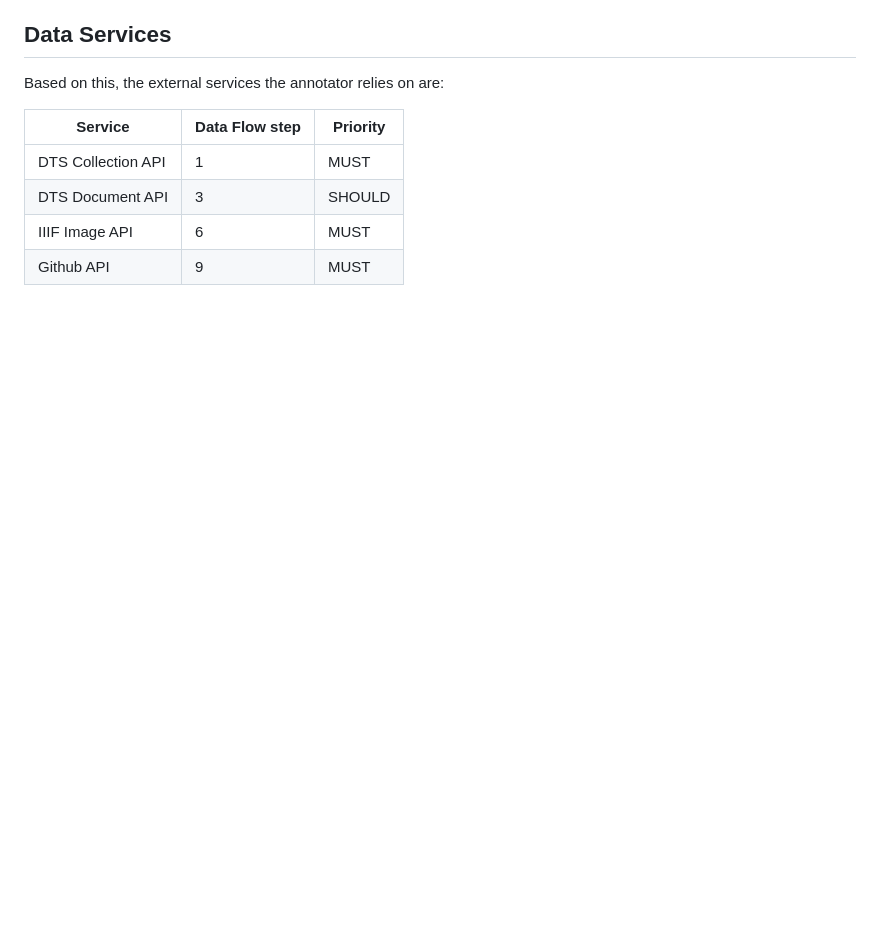
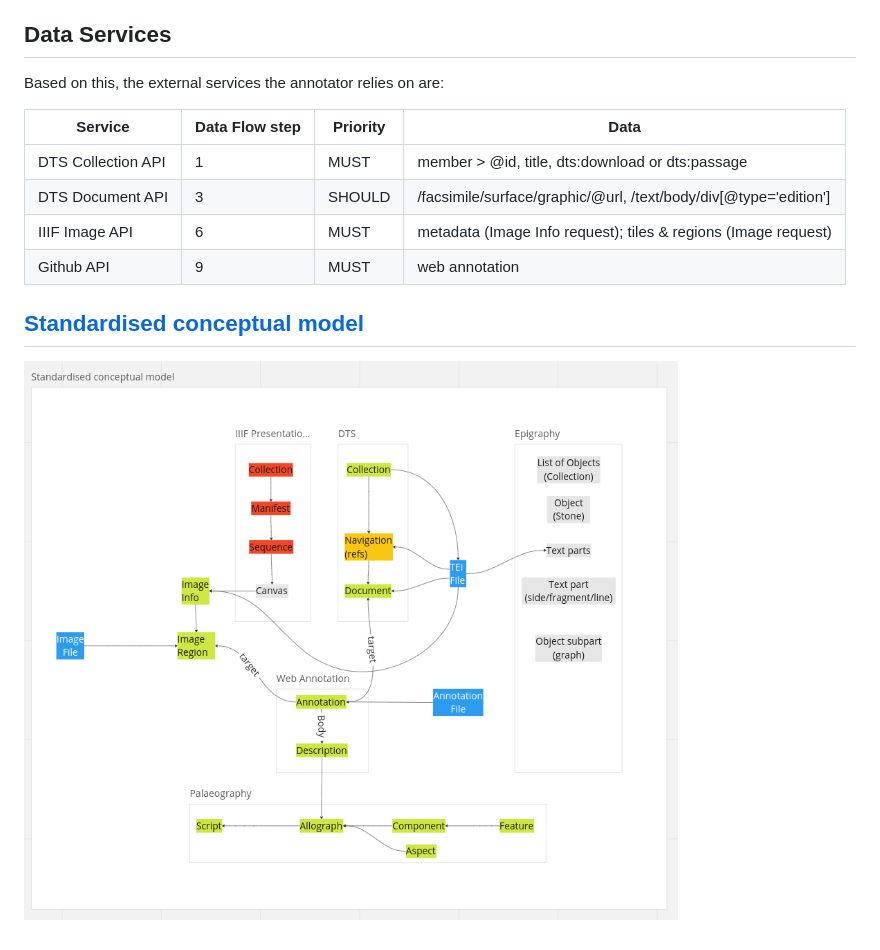
Before and after one commit to kingsdigitallab/crossreads, a Markdown page: docs/interoperability.md, the part around one of its changes. GitHub-like rendering; pictures changed too: docs/img/cr-model.png (added); blank space fills up the shorter version.

Commit message:
Added extracted data fields to documentation and model diagram

```diff
--- a/docs/interoperability.md
+++ b/docs/interoperability.md
@@ -20,9 +20,14 @@ Below is a step-by-step summary of how the annotator currently interacts with ex
 
 Based on this, the external services the annotator relies on are:
 
-| Service  | Data Flow step  | Priority  |
-|---|---|---|
-| DTS Collection API | 1  | MUST  |
-| DTS Document API  | 3 | SHOULD |
-| IIIF Image API  | 6 | MUST |
-| Github API  | 9 | MUST |
+| Service  | Data Flow step  | Priority  | Data |
+|---|---|---|---|
+| DTS Collection API | 1  | MUST  | member > @id, title, dts:download or dts:passage |
+| DTS Document API  | 3 | SHOULD | /facsimile/surface/graphic/@url, /text/body/div[@type='edition'] |
+| IIIF Image API  | 6 | MUST | metadata (Image Info request); tiles & regions (Image request) |
+| Github API  | 9 | MUST | web annotation |
+
+
+## [Standardised conceptual model](img/cr-model.png)
+
+![Standardised conceptual model](img/cr-model.png "Standardised conceptual model")
```
Also changed, not shown: other parts of docs/interoperability.md (+4 -4 lines).
